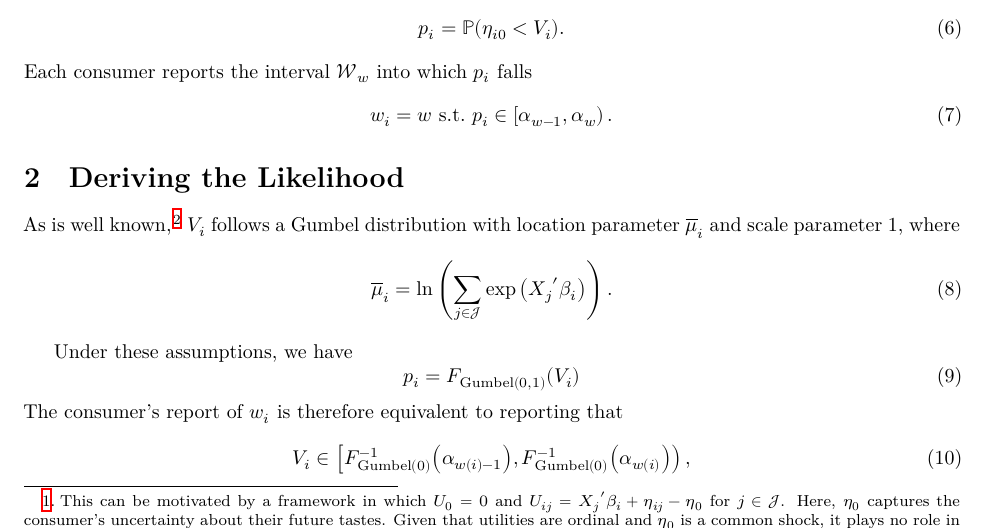
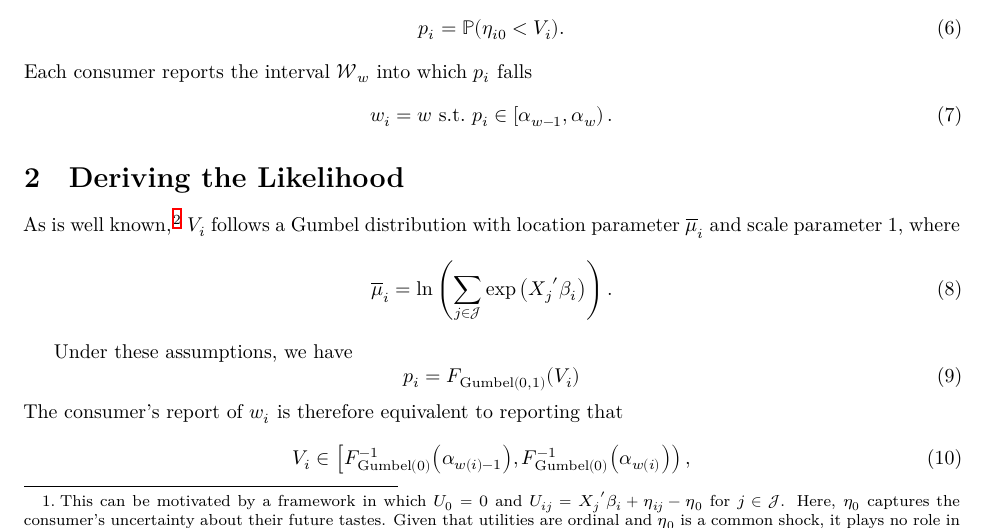
Before and after one commit to dyavorsky/likert_dualresponse, a LaTeX document (draft/main.tex, which reads draft/preamble.tex): part of page 1 of 3, cut so that both start at the same text. Compiled offline with XeLaTeX.

Commit message:
Update preamble.tex

```diff
--- a/draft/preamble.tex
+++ b/draft/preamble.tex
@@ -27,17 +27,17 @@
 
 \usepackage[backend=biber,autolang=other,%
 bibencoding=inputenc,authordate,backref]{biblatex-chicago}
-\newcounter{BackrefHyperFootnoteCounter}
-\makeatletter
-\pretocmd{\footnote}
-    {\refstepcounter{BackrefHyperFootnoteCounter}%
-     \edef\BackrefFootnoteTag{bhfn:\theBackrefHyperFootnoteCounter}%
-     \label{\BackrefFootnoteTag}}
-    {}{}
-\renewcommand\@makefntext[1]{% Provides in-line footnote marks
-  \setlength\parindent{1em}%
-  \noindent
-  \makebox[2.3em][r]{\hyperref[\BackrefFootnoteTag]{\@thefnmark}.\,\,}#1}
-\makeatother
+% \newcounter{BackrefHyperFootnoteCounter}
+% \makeatletter
+% \pretocmd{\footnote}
+%     {\refstepcounter{BackrefHyperFootnoteCounter}%
+%      \edef\BackrefFootnoteTag{bhfn:\theBackrefHyperFootnoteCounter}%
+%      \label{\BackrefFootnoteTag}}
+%     {}{}
+% \renewcommand\@makefntext[1]{% Provides in-line footnote marks
+%   \setlength\parindent{1em}%
+%   \noindent
+%   \makebox[2.3em][r]{\hyperref[\BackrefFootnoteTag]{\@thefnmark}.\,\,}#1}
+% \makeatother
 
 \usepackage{comment}
```
